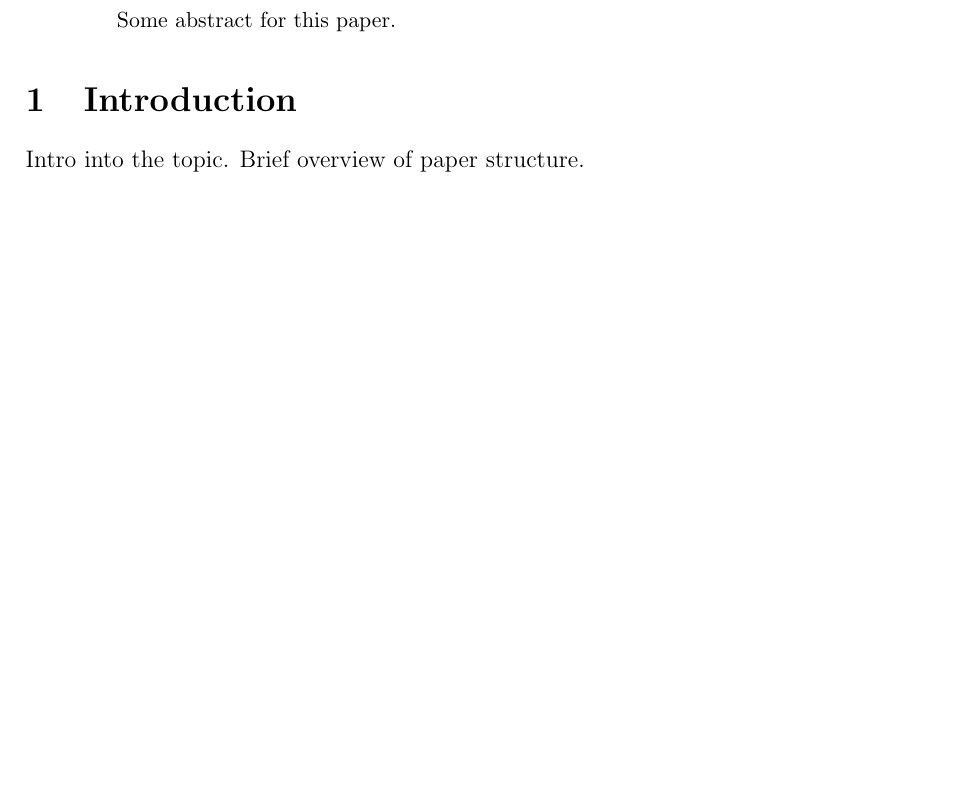
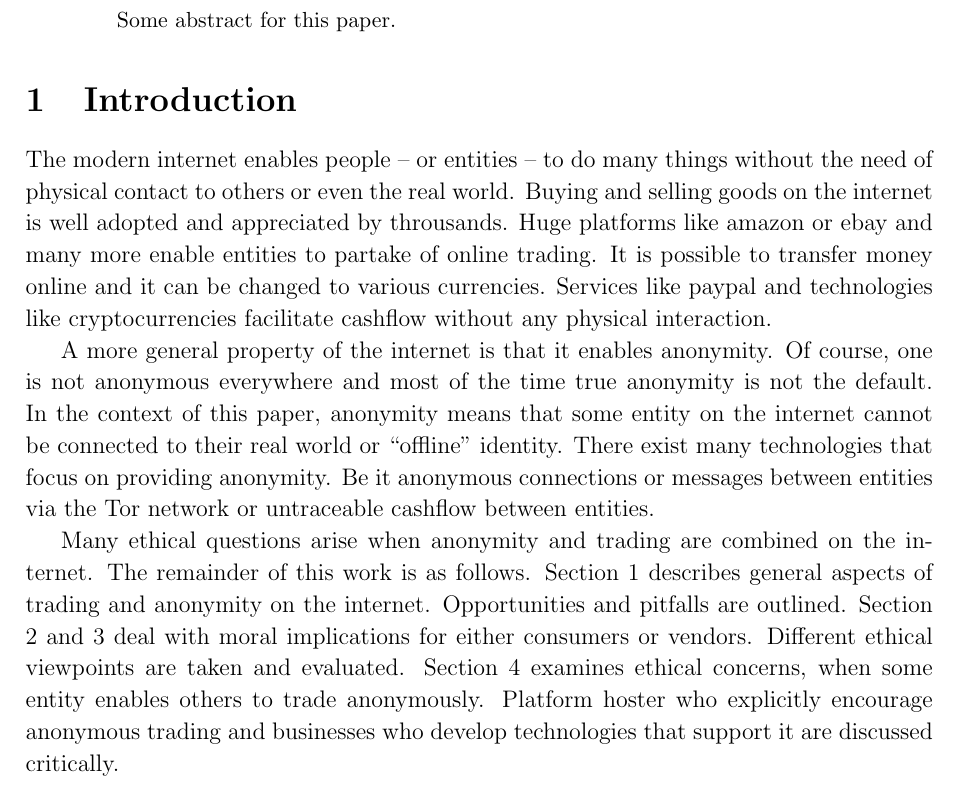
Before and after one commit to 0ortmann/ethics-seminar, a LaTeX paper (paper/paper.tex, which reads paper/sections/intro.tex): part of page 1 of 3, cut so that both start at the same text, the shorter picture padded with empty space. Compiled offline with pdfLaTeX; an older LaTeX class or package is replaced by its successor.

Commit message:
intro first shot

```diff
--- a/paper/sections/intro.tex
+++ b/paper/sections/intro.tex
@@ -1,3 +1,12 @@
 \section{Introduction}
 
-Intro into the topic. Brief overview of paper structure.
+% - Trading in the internet, bitcoins, deepweb
+% - Overview: what comes in the sections of this paper
+
+% TODO ref sections
+
+The modern internet enables people -- or entities -- to do many things without the need of physical contact to others or even the real world. Buying and selling goods on the internet is well adopted and appreciated by throusands. Huge platforms like amazon or ebay and many more enable entities to partake of online trading. It is possible to transfer money online and it can be changed to various currencies. Services like paypal and technologies like cryptocurrencies facilitate cashflow without any physical interaction.
+
+A more general property of the internet is that it enables anonymity. Of course, one is not anonymous everywhere and most of the time true anonymity is not the default. In the context of this paper, anonymity means that some entity on the internet cannot be connected to their real world or ``offline'' identity. There exist many technologies that focus on providing anonymity. Be it anonymous connections or messages between entities via the Tor network or untraceable cashflow between entities.
+
+Many ethical questions arise when anonymity and trading are combined on the internet. The remainder of this work is as follows. Section 1 describes general aspects of trading and anonymity on the internet. Opportunities and pitfalls are outlined. Section 2 and 3 deal with moral implications for either consumers or vendors. Different ethical viewpoints are taken and evaluated. Section 4 examines ethical concerns, when some entity enables others to trade anonymously. Platform hoster who explicitly encourage anonymous trading and businesses who develop technologies that support it are discussed critically.
```
